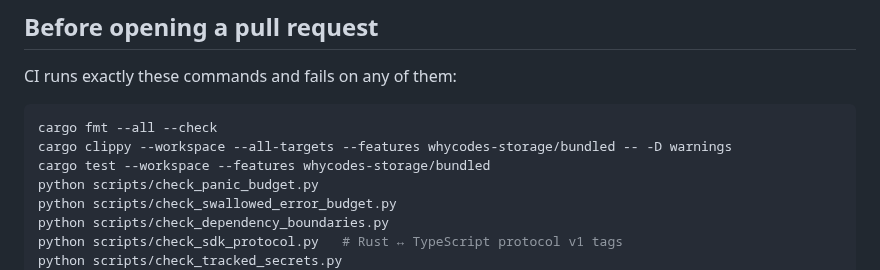
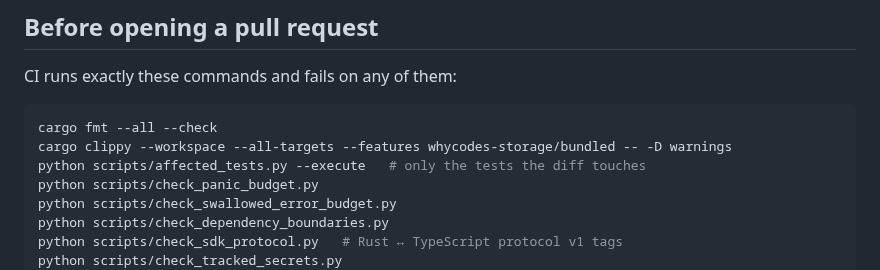
Before and after one commit to whycorporation/whycodes, a Markdown page: CONTRIBUTING.md, the part around the change. Drawn GitHub-style.

Commit message:
docs: point contributors at affected tests
The checklist still told every PR to run cargo test --workspace after the selector landed.

````diff
--- a/CONTRIBUTING.md
+++ b/CONTRIBUTING.md
@@ -31,7 +31,7 @@ CI runs exactly these commands and fails on any of them:
 ```bash
 cargo fmt --all --check
 cargo clippy --workspace --all-targets --features whycodes-storage/bundled -- -D warnings
-cargo test --workspace --features whycodes-storage/bundled
+python scripts/affected_tests.py --execute   # only the tests the diff touches
 python scripts/check_panic_budget.py
 python scripts/check_swallowed_error_budget.py
 python scripts/check_dependency_boundaries.py
````
